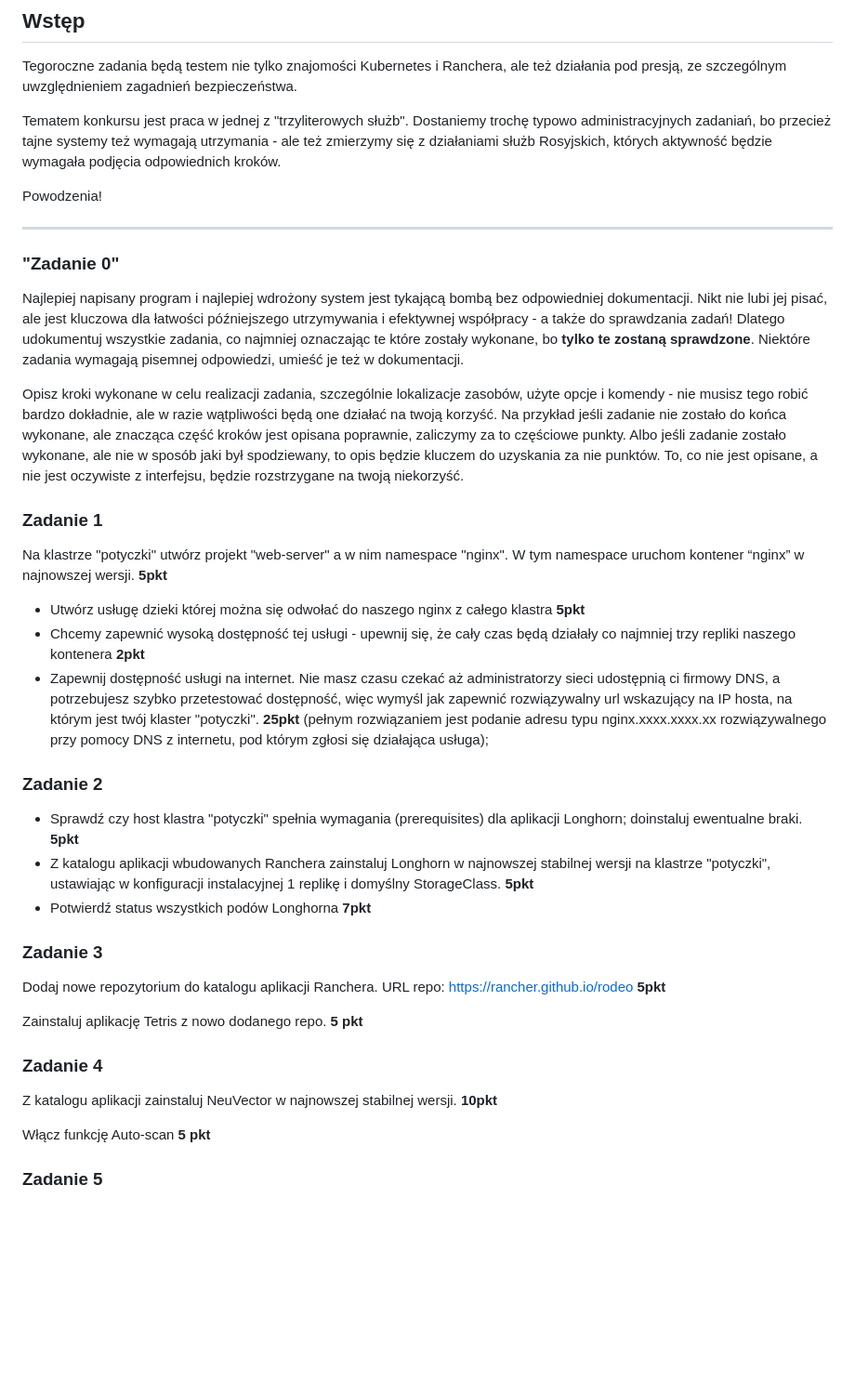
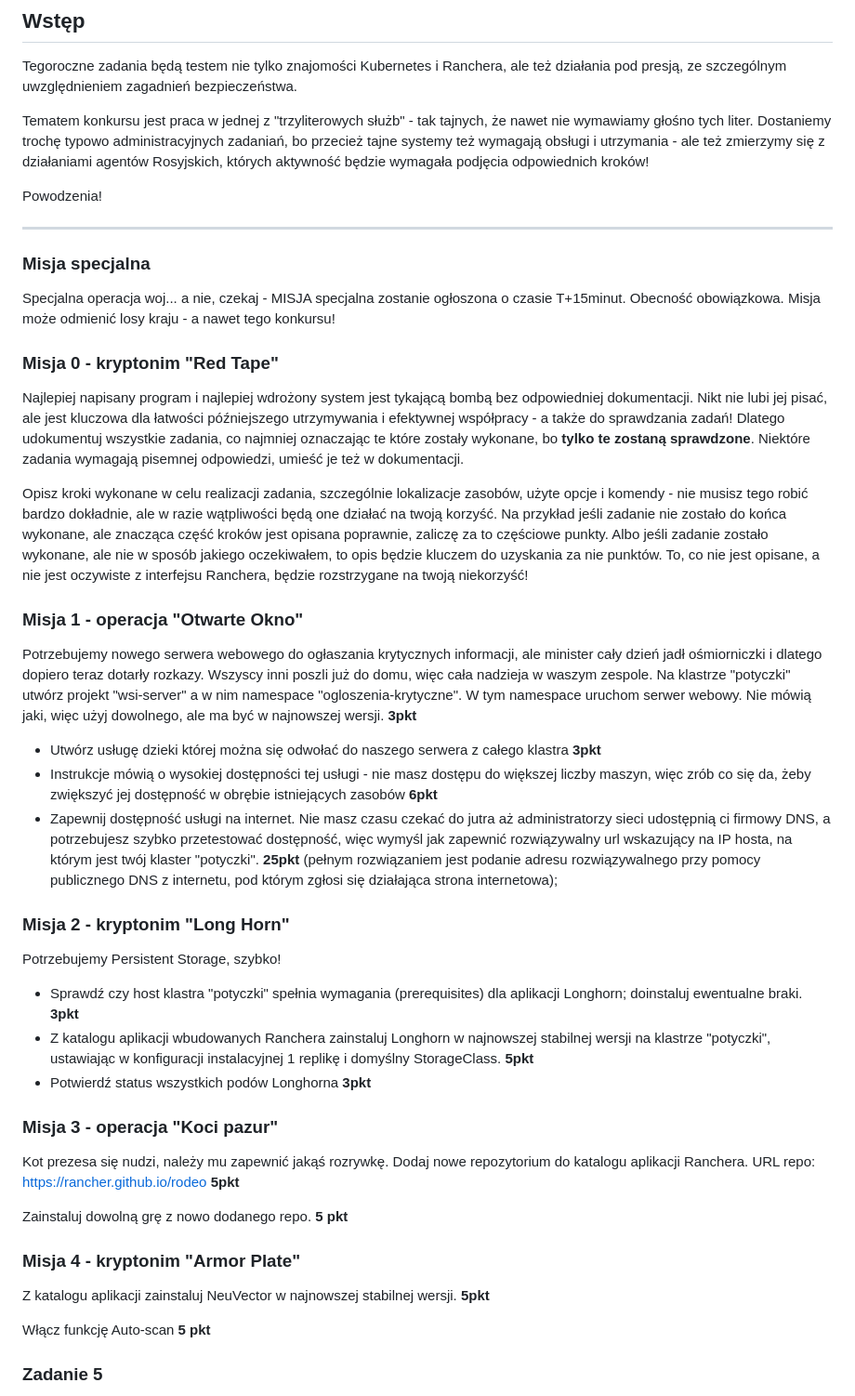
Before and after one commit to kwaskowiec/potyczki25, a Markdown page: README.md, the part around the change. Shown: that part at 93% size. Drawn GitHub-style; blank space fills up the shorter version.

```diff
--- a/README.md
+++ b/README.md
@@ -5,35 +5,41 @@ Potyczki Młodych Adminów 2025
 
 Tegoroczne zadania będą testem nie tylko znajomości Kubernetes i Ranchera, ale też działania pod presją, ze szczególnym uwzględnieniem zagadnień bezpieczeństwa.
 
-Tematem konkursu jest praca w jednej z "trzyliterowych służb". Dostaniemy trochę typowo administracyjnych zadaniań, bo przecież tajne systemy też wymagają utrzymania - ale też zmierzymy się z działaniami służb Rosyjskich, których aktywność będzie wymagała podjęcia odpowiednich kroków.
+Tematem konkursu jest praca w jednej z "trzyliterowych służb" - tak tajnych, że nawet nie wymawiamy głośno tych liter. Dostaniemy trochę typowo administracyjnych zadaniań, bo przecież tajne systemy też wymagają obsługi i utrzymania - ale też zmierzymy się z działaniami agentów Rosyjskich, których aktywność będzie wymagała podjęcia odpowiednich kroków!
 
 Powodzenia!
 
 ---
+### Misja specjalna
 
-### "Zadanie 0"
+Specjalna operacja woj... a nie, czekaj - MISJA specjalna zostanie ogłoszona o czasie T+15minut. Obecność obowiązkowa. Misja może odmienić losy kraju - a nawet tego konkursu!
+
+### Misja 0 - kryptonim "Red Tape"
 Najlepiej napisany program i najlepiej wdrożony system jest tykającą bombą bez odpowiedniej dokumentacji. Nikt nie lubi jej pisać, ale jest kluczowa dla łatwości późniejszego utrzymywania i efektywnej współpracy - a także do sprawdzania zadań! Dlatego udokumentuj wszystkie zadania, co najmniej oznaczając te które zostały wykonane, bo **tylko te zostaną sprawdzone**. Niektóre zadania wymagają pisemnej odpowiedzi, umieść je też w dokumentacji.
 
-Opisz kroki wykonane w celu realizacji zadania, szczególnie lokalizacje zasobów, użyte opcje i komendy - nie musisz tego robić bardzo dokładnie, ale w razie wątpliwości będą one działać na twoją korzyść. Na przykład jeśli zadanie nie zostało do końca wykonane, ale znacząca część kroków jest opisana poprawnie, zaliczymy za to częściowe punkty. Albo jeśli zadanie zostało wykonane, ale nie w sposób jaki był spodziewany, to opis będzie kluczem do uzyskania za nie punktów. To, co nie jest opisane, a nie jest oczywiste z interfejsu, będzie rozstrzygane na twoją niekorzyść.
+Opisz kroki wykonane w celu realizacji zadania, szczególnie lokalizacje zasobów, użyte opcje i komendy - nie musisz tego robić bardzo dokładnie, ale w razie wątpliwości będą one działać na twoją korzyść. Na przykład jeśli zadanie nie zostało do końca wykonane, ale znacząca część kroków jest opisana poprawnie, zaliczę za to częściowe punkty. Albo jeśli zadanie zostało wykonane, ale nie w sposób jakiego oczekiwałem, to opis będzie kluczem do uzyskania za nie punktów. To, co nie jest opisane, a nie jest oczywiste z interfejsu Ranchera, będzie rozstrzygane na twoją niekorzyść!
 
-### Zadanie 1
-Na klastrze "potyczki" utwórz projekt "web-server" a w nim namespace "nginx". W tym namespace uruchom kontener “nginx” w najnowszej wersji. **5pkt**
-- Utwórz usługę dzieki której można się odwołać do naszego nginx z całego klastra **5pkt**
-- Chcemy zapewnić wysoką dostępność tej usługi - upewnij się, że cały czas będą działały co najmniej trzy repliki naszego kontenera **2pkt**
-- Zapewnij dostępność usługi na internet. Nie masz czasu czekać aż administratorzy sieci udostępnią ci firmowy DNS, a potrzebujesz szybko przetestować dostępność, więc wymyśl jak zapewnić rozwiązywalny url wskazujący na IP hosta, na którym jest twój klaster "potyczki". **25pkt** (pełnym rozwiązaniem jest podanie adresu typu nginx.xxxx.xxxx.xx rozwiązywalnego przy pomocy DNS z internetu, pod którym zgłosi się działająca usługa);
+### Misja 1 - operacja "Otwarte Okno"
+Potrzebujemy nowego serwera webowego do ogłaszania krytycznych informacji, ale minister cały dzień jadł ośmiorniczki i dlatego dopiero teraz dotarły rozkazy. Wszyscy inni poszli już do domu, więc cała nadzieja w waszym zespole.
+Na klastrze "potyczki" utwórz projekt "wsi-server" a w nim namespace "ogloszenia-krytyczne". W tym namespace uruchom serwer webowy. Nie mówią jaki, więc użyj dowolnego, ale ma być w najnowszej wersji. **3pkt**
+- Utwórz usługę dzieki której można się odwołać do naszego serwera z całego klastra **3pkt**
+- Instrukcje mówią o wysokiej dostępności tej usługi - nie masz dostępu do większej liczby maszyn, więc zrób co się da, żeby zwiększyć jej dostępność w obrębie istniejących zasobów **6pkt**
+- Zapewnij dostępność usługi na internet. Nie masz czasu czekać do jutra aż administratorzy sieci udostępnią ci firmowy DNS, a potrzebujesz szybko przetestować dostępność, więc wymyśl jak zapewnić rozwiązywalny url wskazujący na IP hosta, na którym jest twój klaster "potyczki". **25pkt** (pełnym rozwiązaniem jest podanie adresu rozwiązywalnego przy pomocy publicznego DNS z internetu, pod którym zgłosi się działająca strona internetowa);
 
-### Zadanie 2
- - Sprawdź czy host klastra "potyczki" spełnia wymagania (prerequisites) dla aplikacji Longhorn; doinstaluj ewentualne braki. **5pkt**
+### Misja 2 - kryptonim "Long Horn"
+Potrzebujemy Persistent Storage, szybko!
+ - Sprawdź czy host klastra "potyczki" spełnia wymagania (prerequisites) dla aplikacji Longhorn; doinstaluj ewentualne braki. **3pkt**
  - Z katalogu aplikacji wbudowanych Ranchera zainstaluj Longhorn w najnowszej stabilnej wersji na klastrze "potyczki", ustawiając w konfiguracji instalacyjnej 1 replikę i domyślny StorageClass. **5pkt**
- - Potwierdź status wszystkich podów Longhorna **7pkt**
+ - Potwierdź status wszystkich podów Longhorna **3pkt**
 
-### Zadanie 3
+### Misja 3 - operacja "Koci pazur"
+Kot prezesa się nudzi, należy mu zapewnić jakąś rozrywkę.
 Dodaj nowe repozytorium do katalogu aplikacji Ranchera. URL repo: https://rancher.github.io/rodeo **5pkt**
 
-Zainstaluj aplikację Tetris z nowo dodanego repo. **5 pkt**
+Zainstaluj dowolną grę z nowo dodanego repo. **5 pkt**
 
-### Zadanie 4
-Z katalogu aplikacji zainstaluj NeuVector w najnowszej stabilnej wersji. **10pkt**
+### Misja 4 - kryptonim "Armor Plate"
+Z katalogu aplikacji zainstaluj NeuVector w najnowszej stabilnej wersji. **5pkt**
 
 Włącz funkcję Auto-scan **5 pkt**
 
```
